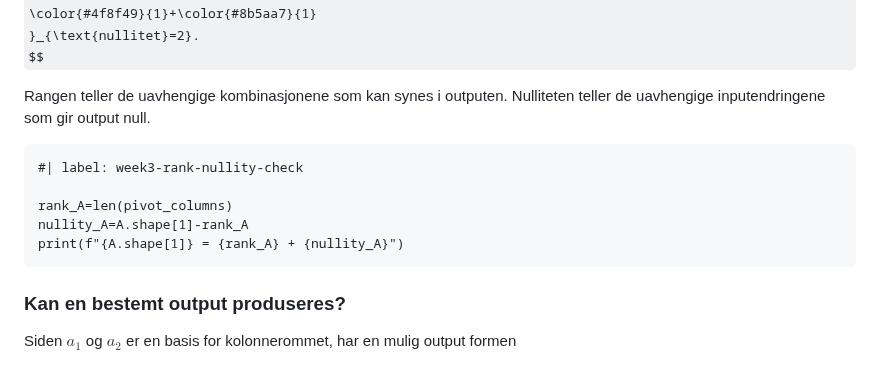
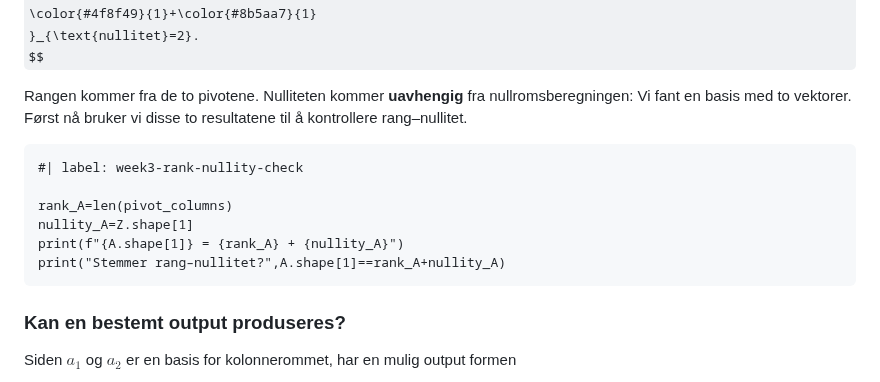
Before and after one commit to aacchhee/ingmat3a_ntnu, a Markdown page: _includes/linalg/uke3.md, the part around the change. Rendered like a GitHub page; some formulas as TeX source.

Commit message:
Verify nullity independently from null space

````diff
--- a/_includes/linalg/uke3.md
+++ b/_includes/linalg/uke3.md
@@ -1485,14 +1485,15 @@ $$
 }_{\text{nullitet}=2}.
 $$
 
-Rangen teller de uavhengige kombinasjonene som kan synes i outputen. Nulliteten teller de uavhengige inputendringene som gir output null.
+Rangen kommer fra de to pivotene. Nulliteten kommer **uavhengig** fra nullromsberegningen: Vi fant en basis med to vektorer. Først nå bruker vi disse to resultatene til å kontrollere rang–nullitet.
 
 ```{pyodide-python}
 #| label: week3-rank-nullity-check
 
 rank_A=len(pivot_columns)
-nullity_A=A.shape[1]-rank_A
+nullity_A=Z.shape[1]
 print(f"{A.shape[1]} = {rank_A} + {nullity_A}")
+print("Stemmer rang–nullitet?",A.shape[1]==rank_A+nullity_A)
 ```
 
 ### Kan en bestemt output produseres?
````
